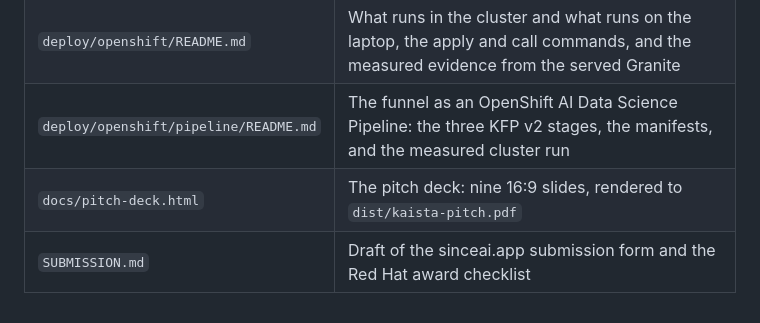
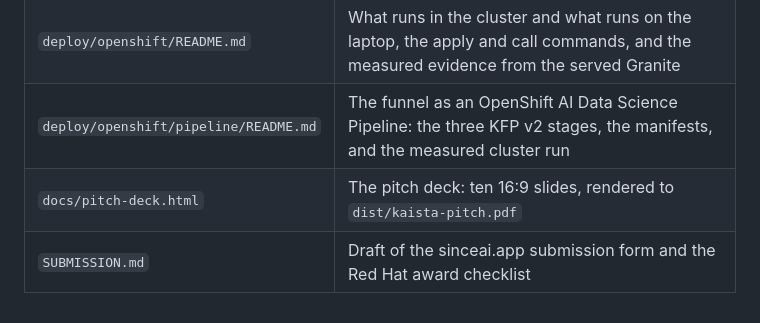
Before and after one commit to janner/since-ai-hackathon-2026, a Markdown page: README.md, the part around the change. GitHub-like rendering.

Commit message:
Pitch deck: cover image and a map of the worst points from the 3075 run

```diff
--- a/README.md
+++ b/README.md
@@ -506,5 +506,5 @@ during the hackathon, 6 to 8 Nov 2026.
 | `docs/demo-video.md` | The two-minute demo video: timed narration, screen plan, caption lines |
 | `deploy/openshift/README.md` | What runs in the cluster and what runs on the laptop, the apply and call commands, and the measured evidence from the served Granite |
 | `deploy/openshift/pipeline/README.md` | The funnel as an OpenShift AI Data Science Pipeline: the three KFP v2 stages, the manifests, and the measured cluster run |
-| `docs/pitch-deck.html` | The pitch deck: nine 16:9 slides, rendered to `dist/kaista-pitch.pdf` |
+| `docs/pitch-deck.html` | The pitch deck: ten 16:9 slides, rendered to `dist/kaista-pitch.pdf` |
 | `SUBMISSION.md` | Draft of the sinceai.app submission form and the Red Hat award checklist |
```
Also changed, not shown: SUBMISSION.md (+5 -3 lines), docs/pitch-cover.jpg (added), 1 other file.
